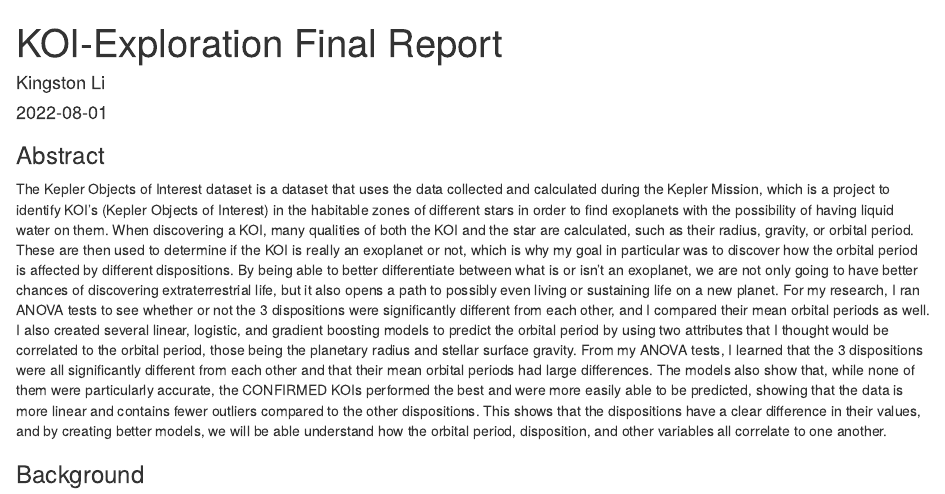
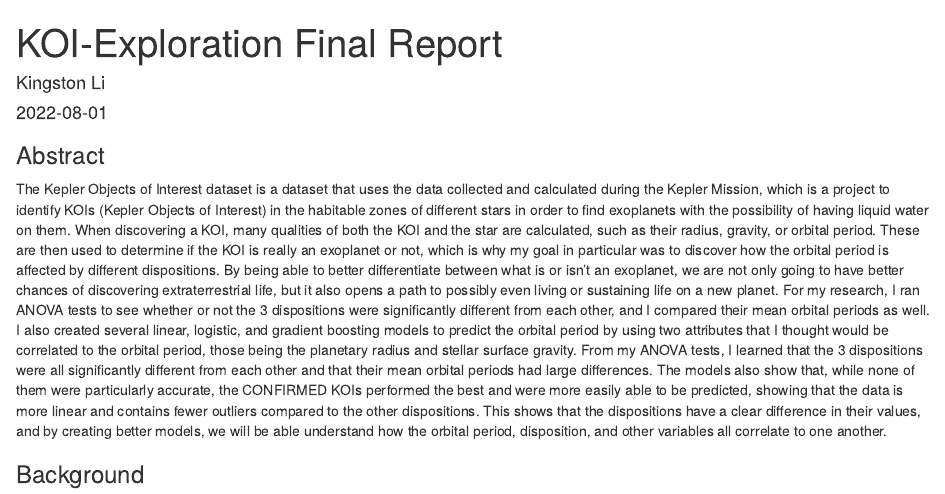
Before and after one commit to the-codingschool/KOI-exploration, an R Markdown document (KingstonsProject/koi-exploration_final_report.Rmd): the page in a window 1100 px wide, from its top. Rendered offline with R 4.5, knitr and Pandoc, with nearby package versions.

Commit message:
I'm finally done!

```diff
--- a/KingstonsProject/koi-exploration_final_report.Rmd
+++ b/KingstonsProject/koi-exploration_final_report.Rmd
@@ -6,7 +6,7 @@
 ---
 
 ### Abstract
-The Kepler Objects of Interest dataset is a dataset that uses the data collected and calculated during the Kepler Mission, which is a project to identify KOI's (Kepler Objects of Interest) in the habitable zones of different stars in order to find exoplanets with the possibility of having liquid water on them. When discovering a KOI, many qualities of both the KOI and the star are calculated, such as their radius, gravity, or orbital period. These are then used to determine if the KOI is really an exoplanet or not, which is why my goal in particular was to discover how the orbital period is affected by different dispositions. By being able to better differentiate between what is or isn't an exoplanet, we are not only going to have better chances of discovering extraterrestrial life, but it also opens a path to possibly even living or sustaining life on a new planet. For my research, I ran ANOVA tests to see whether or not the 3 dispositions were significantly different from each other, and I compared their mean orbital periods as well. I also created several linear, logistic, and gradient boosting models to predict the orbital period by using two attributes that I thought would be correlated to the orbital period, those being the planetary radius and stellar surface gravity. From my ANOVA tests, I learned that the 3 dispositions were all significantly different from each other and that their mean orbital periods had large differences. The models also show that, while none of them were particularly accurate, the CONFIRMED KOIs performed the best and were more easily able to be predicted, showing that the data is more linear and contains fewer outliers compared to the other dispositions. This shows that the dispositions have a clear difference in their values, and by creating better models, we will be able understand how the orbital period, disposition, and other variables all correlate to one another.
+The Kepler Objects of Interest dataset is a dataset that uses the data collected and calculated during the Kepler Mission, which is a project to identify KOIs (Kepler Objects of Interest) in the habitable zones of different stars in order to find exoplanets with the possibility of having liquid water on them. When discovering a KOI, many qualities of both the KOI and the star are calculated, such as their radius, gravity, or orbital period. These are then used to determine if the KOI is really an exoplanet or not, which is why my goal in particular was to discover how the orbital period is affected by different dispositions. By being able to better differentiate between what is or isn't an exoplanet, we are not only going to have better chances of discovering extraterrestrial life, but it also opens a path to possibly even living or sustaining life on a new planet. For my research, I ran ANOVA tests to see whether or not the 3 dispositions were significantly different from each other, and I compared their mean orbital periods as well. I also created several linear, logistic, and gradient boosting models to predict the orbital period by using two attributes that I thought would be correlated to the orbital period, those being the planetary radius and stellar surface gravity. From my ANOVA tests, I learned that the 3 dispositions were all significantly different from each other and that their mean orbital periods had large differences. The models also show that, while none of them were particularly accurate, the CONFIRMED KOIs performed the best and were more easily able to be predicted, showing that the data is more linear and contains fewer outliers compared to the other dispositions. This shows that the dispositions have a clear difference in their values, and by creating better models, we will be able understand how the orbital period, disposition, and other variables all correlate to one another.
 
 
 
```
